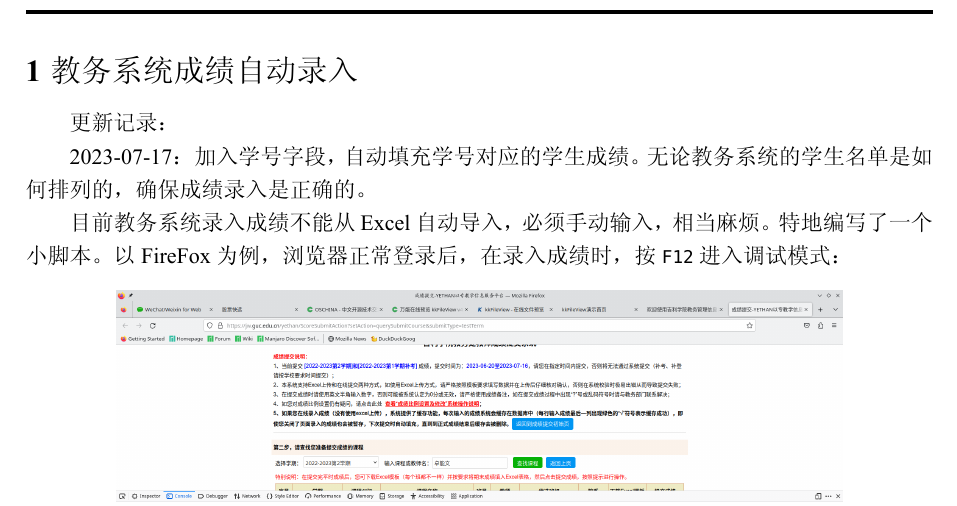
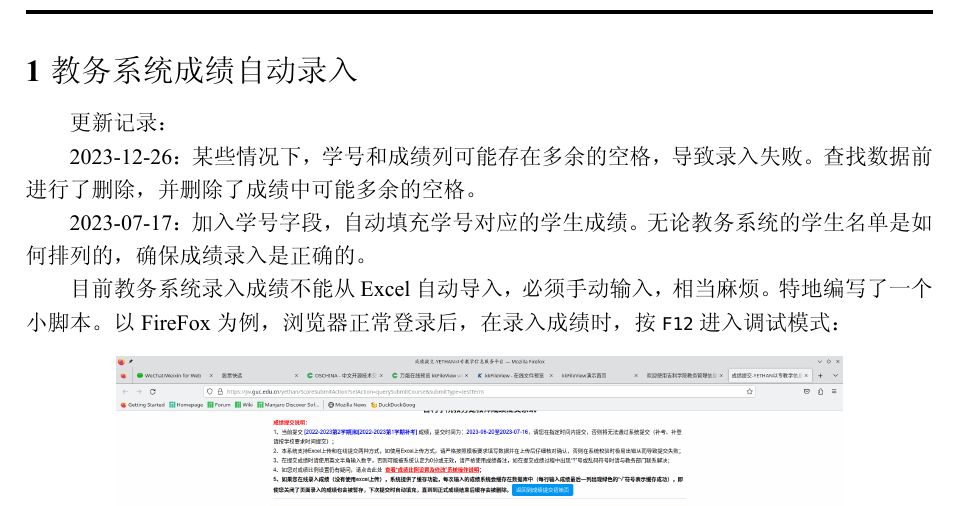
Before and after one commit to soarowl/scoreimport, a Typst document (introduction.typ): part of page 3 of 5, cut so that both start at the same text. The pictures show the PDF file introduction.pdf that the author committed with the source.

Commit message:
更新更改日志

```diff
--- a/introduction.typ
+++ b/introduction.typ
@@ -6,7 +6,9 @@
 
 更新记录：
 
-2023-07-17： 加入学号字段，自动填充学号对应的学生成绩。无论教务系统的学生名单是如何排列的，确保成绩录入是正确的。
+2023-12-26：某些情况下，学号和成绩列可能存在多余的空格，导致录入失败。查找数据前进行了删除，并删除了成绩中可能多余的空格。
+
+2023-07-17：加入学号字段，自动填充学号对应的学生成绩。无论教务系统的学生名单是如何排列的，确保成绩录入是正确的。
 
 目前教务系统录入成绩不能从Excel自动导入，必须手动输入，相当麻烦。特地编写了一个小脚本。以FireFox为例，浏览器正常登录后，在录入成绩时，按`F12`进入调试模式：
 
```
Also changed, not shown: introduction.pdf.
